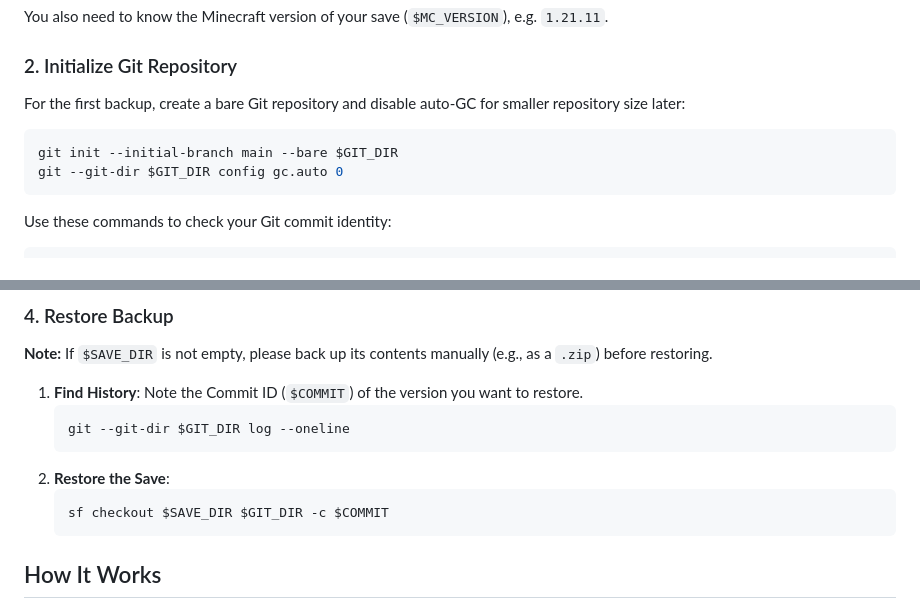
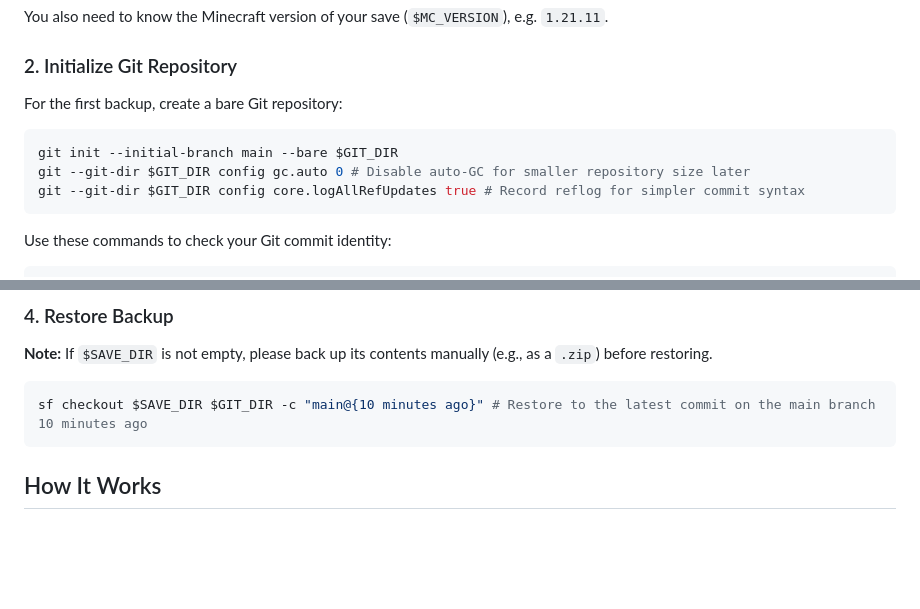
Before and after one commit to HairlessVillager/superflat, a Markdown page: README.md, 2 parts joined by grey strips. GitHub-like rendering; blank space fills up the shorter version.

Commit message:
docs: config reflog

````diff
--- a/README.md
+++ b/README.md
@@ -72,11 +72,12 @@ You also need to know the Minecraft version of your save (`$MC_VERSION`), e.g. `
 
 ### 2. Initialize Git Repository
 
-For the first backup, create a bare Git repository and disable auto-GC for smaller repository size later:
+For the first backup, create a bare Git repository:
 
 ```sh
 git init --initial-branch main --bare $GIT_DIR
-git --git-dir $GIT_DIR config gc.auto 0
+git --git-dir $GIT_DIR config gc.auto 0 # Disable auto-GC for smaller repository size later
+git --git-dir $GIT_DIR config core.logAllRefUpdates true # Record reflog for simpler commit syntax
 ```
 
 Use these commands to check your Git commit identity:
@@ -130,14 +131,9 @@ Options:
 
 **Note:** If `$SAVE_DIR` is not empty, please back up its contents manually (e.g., as a `.zip`) before restoring.
 
-1.  **Find History**: Note the Commit ID (`$COMMIT`) of the version you want to restore.
-    ```sh
-    git --git-dir $GIT_DIR log --oneline
-    ```
-2.  **Restore the Save**:
-    ```sh
-    sf checkout $SAVE_DIR $GIT_DIR -c $COMMIT
-    ```
+```sh
+sf checkout $SAVE_DIR $GIT_DIR -c "main@{10 minutes ago}" # Restore to the latest commit on the main branch 10 minutes ago
+```
 
 ## How It Works
 
````
Also changed, not shown: README_ZH.md (+6 -10 lines).
